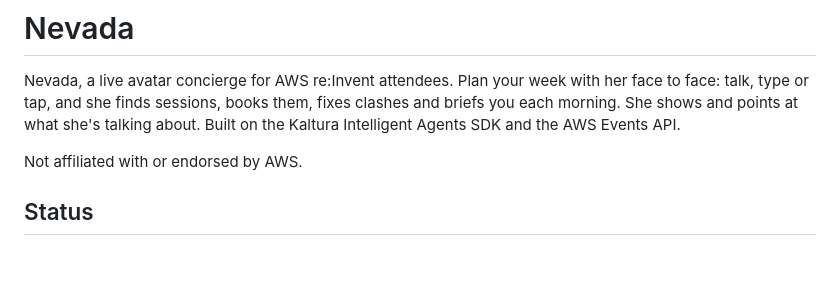
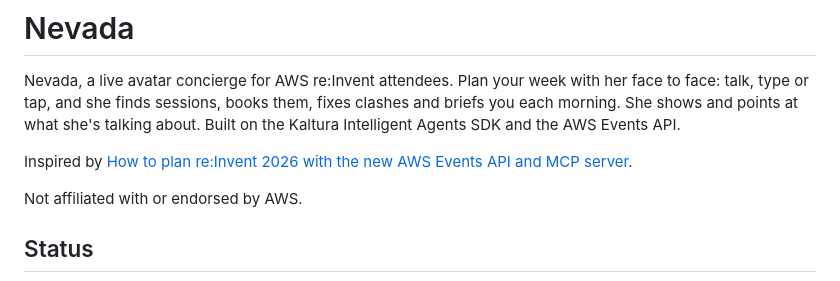
Before and after one commit to kaltura/nevada-reinvent-concierge, a Markdown page: README.md, the part around the change. Drawn GitHub-style; blank space fills up the shorter version.

Commit message:
Credit the AWS Events API article in the README
- It inspired building Nevada

Co-Authored-By: Claude Code

```diff
--- a/README.md
+++ b/README.md
@@ -1,6 +1,8 @@
 # Nevada
 
 Nevada, a live avatar concierge for AWS re:Invent attendees. Plan your week with her face to face: talk, type or tap, and she finds sessions, books them, fixes clashes and briefs you each morning. She shows and points at what she's talking about. Built on the Kaltura Intelligent Agents SDK and the AWS Events API.
+
+Inspired by [How to plan re:Invent 2026 with the new AWS Events API and MCP server](https://builder.aws.com/content/3JjrKKy63DJ80xhHTHd50DUIoxx/how-to-plan-reinvent-2026-with-the-new-aws-events-api-and-mcp-server).
 
 Not affiliated with or endorsed by AWS.
 
```
